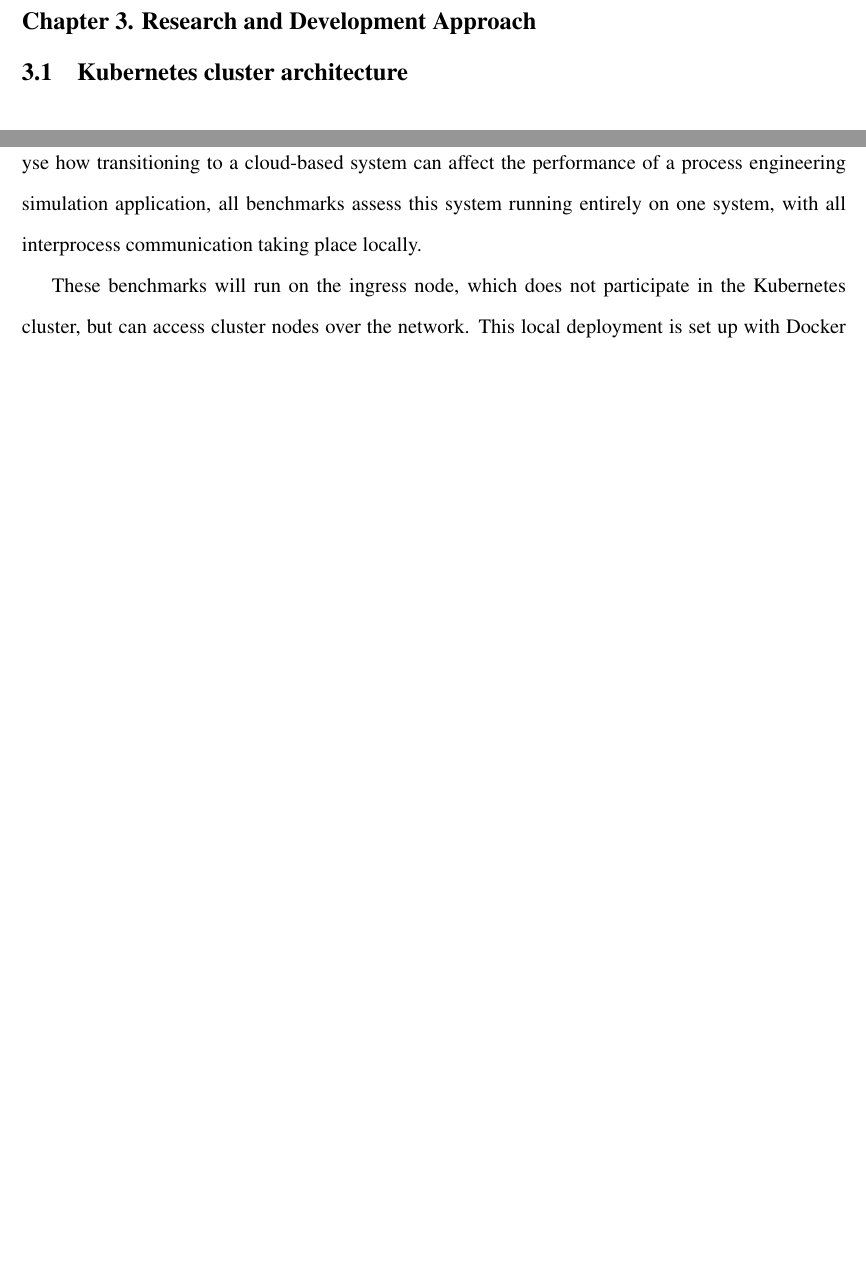
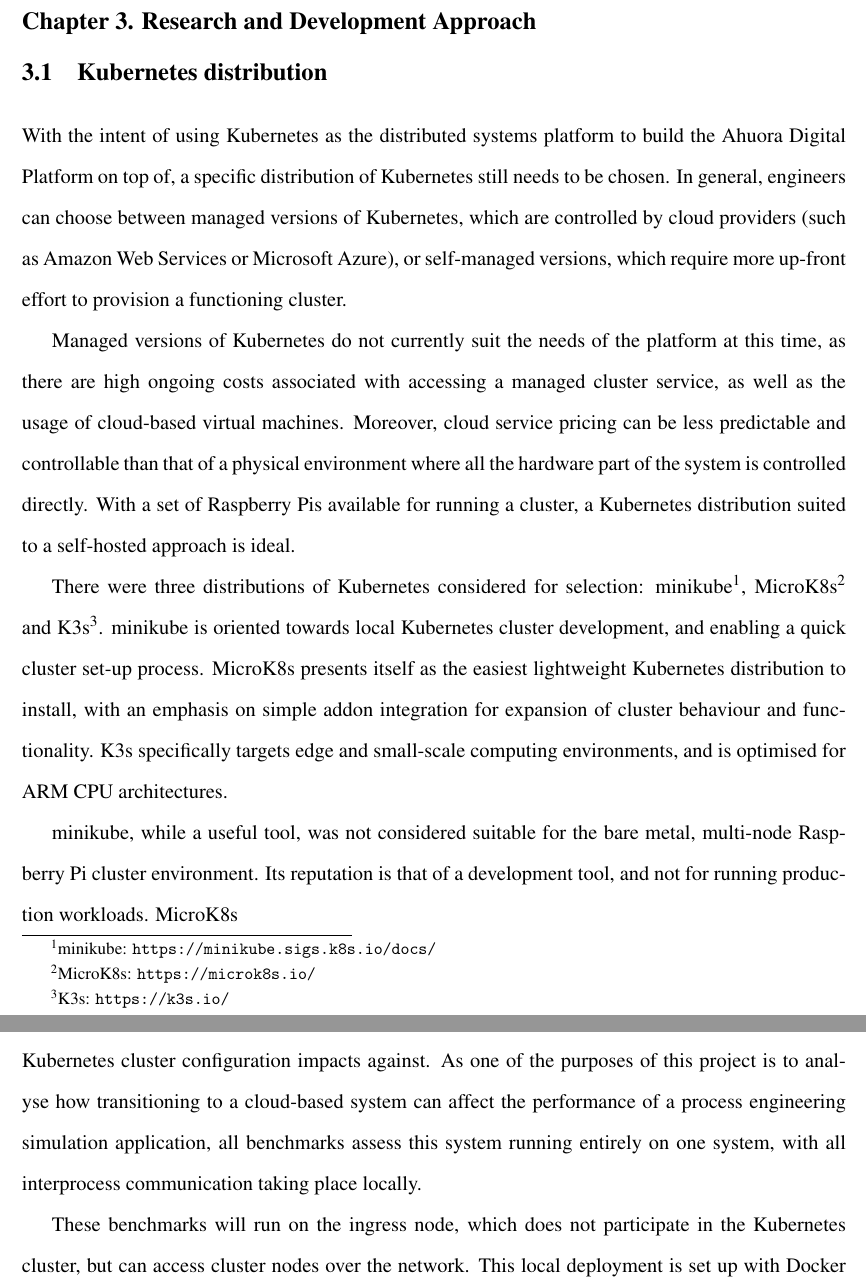
Before and after one commit to CMarcher/dissertation, a LaTeX thesis (main.tex, which reads research-and-development/research-and-development-approach.tex): two parts of pages 13 and 18 of 47 before the commit and two parts of pages 13 and 18 of 48 after it, joined at a grey line, cut so that both start at the same text, the shorter picture padded with empty space. Compiled offline with pdfLaTeX.

Commit message:
Add Kubernetes distribution section (WIP)

```diff
--- a/research-and-development/research-and-development-approach.tex
+++ b/research-and-development/research-and-development-approach.tex
@@ -1,4 +1,14 @@
 \chapter{Research and Development Approach}
+
+\section{Kubernetes distribution}
+
+With the intent of using Kubernetes as the distributed systems platform to build the Ahuora Digital Platform on top of, a specific distribution of Kubernetes still needs to be chosen. In general, engineers can choose between managed versions of Kubernetes, which are controlled by cloud providers (such as Amazon Web Services or Microsoft Azure), or self-managed versions, which require more up-front effort to provision a functioning cluster.
+
+Managed versions of Kubernetes do not currently suit the needs of the platform at this time, as there are high ongoing costs associated with accessing a managed cluster service, as well as the usage of cloud-based virtual machines. Moreover, cloud service pricing can be less predictable and controllable than that of a physical environment where all the hardware part of the system is controlled directly. With a set of Raspberry Pis available for running a cluster, a Kubernetes distribution suited to a self-hosted approach is ideal.
+
+There were three distributions of Kubernetes considered for selection: minikube\footnote{minikube: \url{https://minikube.sigs.k8s.io/docs/}}, MicroK8s\footnote{MicroK8s: \url{https://microk8s.io/}} and K3s\footnote{K3s: \url{https://k3s.io/}}. minikube is oriented towards local Kubernetes cluster development, and enabling a quick cluster set-up process. MicroK8s presents itself as the easiest lightweight Kubernetes distribution to install, with an emphasis on simple addon integration for expansion of cluster behaviour and functionality. K3s specifically targets edge and small-scale computing environments, and is optimised for ARM CPU architectures.
+
+minikube, while a useful tool, was not considered suitable for the bare metal, multi-node Raspberry Pi cluster environment. Its reputation is that of a development tool, and not for running production workloads. MicroK8s
 
 \section{Kubernetes cluster architecture}
 
```
